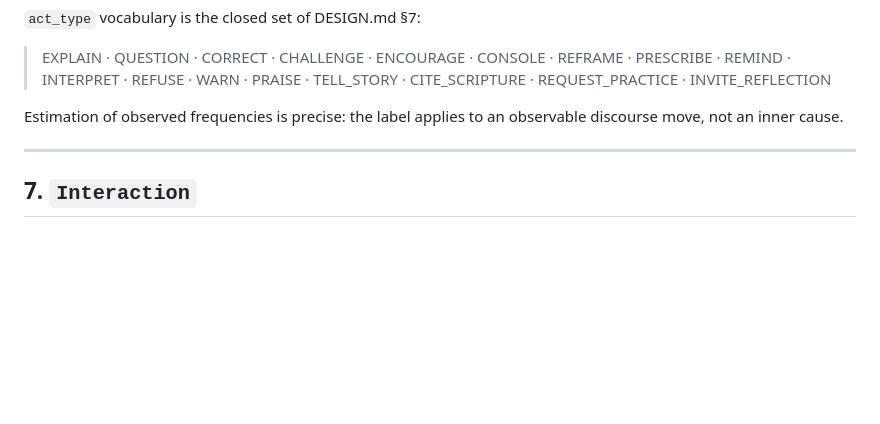
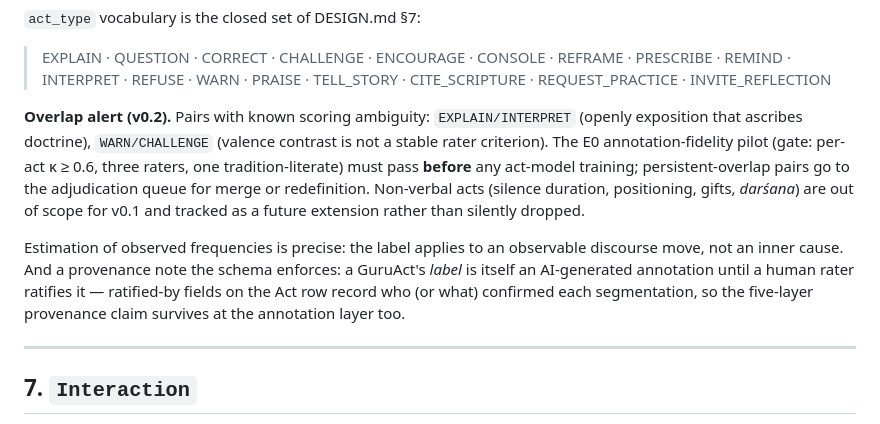
Before and after one commit to CastaliaInstitute/bhakti, a Markdown page: ONTOLOGY.md, the part around the change. Rendered like a GitHub page; blank space fills up the shorter version.

Commit message:
docs: revision of ONTOLOGY.md

```diff
--- a/ONTOLOGY.md
+++ b/ONTOLOGY.md
@@ -152,7 +152,10 @@ The atomic unit of pedagogy — what the teacher appears to be *doing* (DESIGN.m
 
 > EXPLAIN · QUESTION · CORRECT · CHALLENGE · ENCOURAGE · CONSOLE · REFRAME · PRESCRIBE · REMIND · INTERPRET · REFUSE · WARN · PRAISE · TELL_STORY · CITE_SCRIPTURE · REQUEST_PRACTICE · INVITE_REFLECTION
 
-Estimation of observed frequencies is precise: the label applies to an observable discourse move, not an inner cause.
+**Overlap alert (v0.2).** Pairs with known scoring ambiguity: `EXPLAIN/INTERPRET` (openly exposition that ascribes doctrine), `WARN/CHALLENGE` (valence contrast is not a stable rater criterion). The E0 annotation-fidelity pilot (gate: per-act κ ≥ 0.6, three raters, one tradition-literate) must pass **before** any act-model training; persistent-overlap pairs go to the adjudication queue for merge or redefinition. Non-verbal acts (silence duration, positioning, gifts, *darśana*) are out of scope for v0.1 and tracked as a future extension rather than silently dropped.
+
+Estimation of observed frequencies is precise: the label applies to an observable discourse move, not an inner cause. And a provenance note the schema enforces: a GuruAct's *label* is itself an AI-generated annotation until a human rater ratifies it — ratified-by fields on the Act row record who (or what) confirmed each segmentation, so the five-layer provenance claim survives at the annotation layer too.
+
 
 ---
 
```
